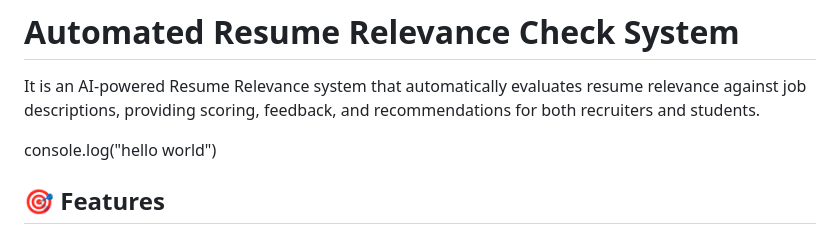
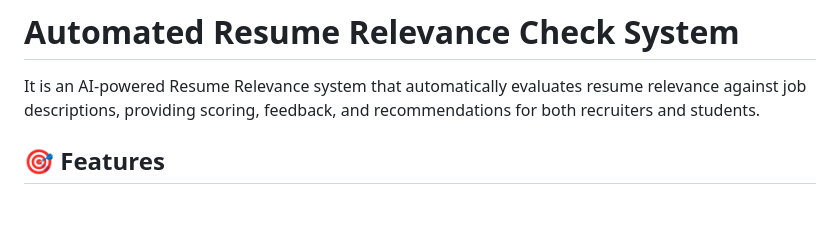
Before and after one commit to SmrutiBhuyan/Automated-Resume-Relevance-Check-System, a Markdown page: README.md, the part around the change. GitHub-like rendering; blank space fills up the shorter version.

```diff
--- a/README.md
+++ b/README.md
@@ -2,7 +2,7 @@
 
 It is an AI-powered Resume Relevance system that automatically evaluates resume relevance against job descriptions, providing scoring, feedback, and recommendations for both recruiters and students.
 
-console.log("hello world")
+
 ## 🎯 Features
 
 - **Automated Resume Parsing**: Extract structured data from PDF and DOCX resumes
```
